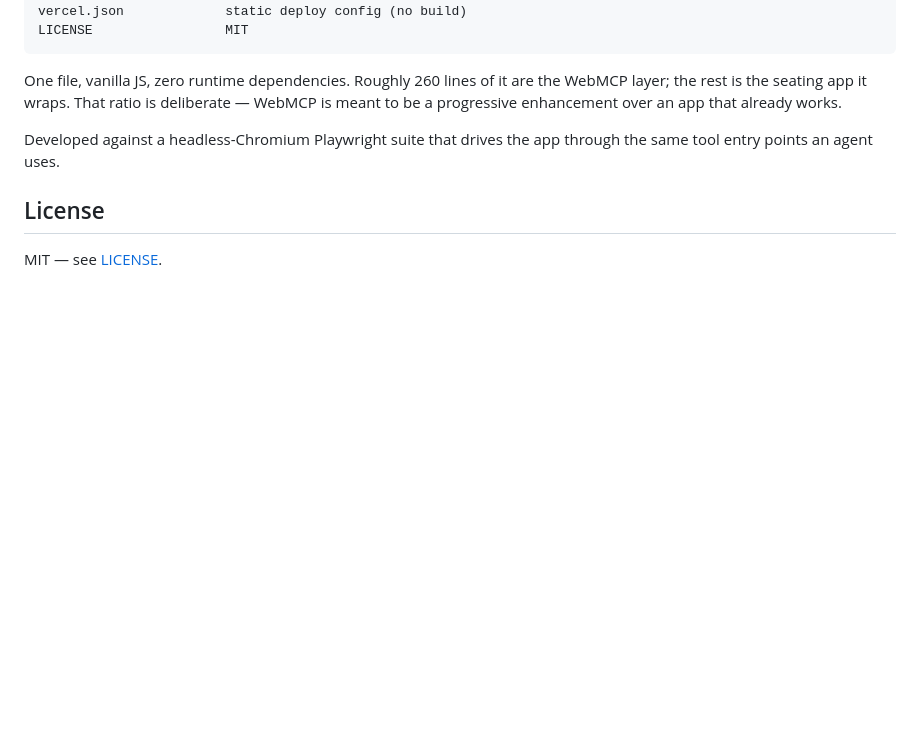
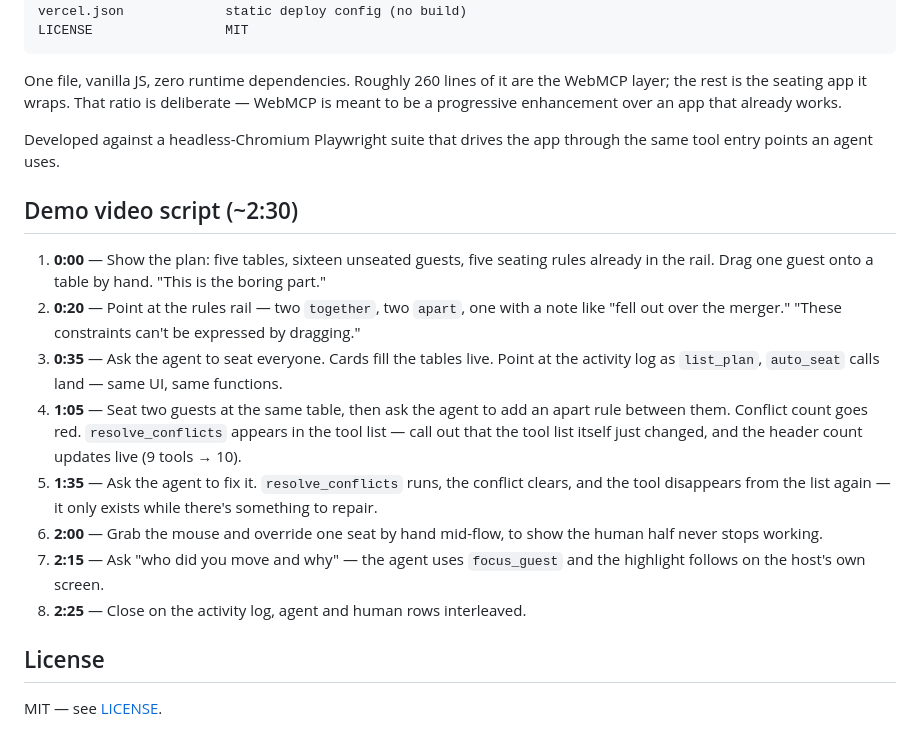
Before and after one commit to guptachetan1995/tablemap, a Markdown page: README.md, the part around the change. Drawn GitHub-style; blank space fills up the shorter version.

Commit message:
Publish tablemap

```diff
--- a/README.md
+++ b/README.md
@@ -101,6 +101,27 @@ to be a progressive enhancement over an app that already works.
 Developed against a headless-Chromium Playwright suite that drives the app through the
 same tool entry points an agent uses.
 
+## Demo video script (~2:30)
+
+1. **0:00** — Show the plan: five tables, sixteen unseated guests, five seating rules
+   already in the rail. Drag one guest onto a table by hand. "This is the boring part."
+2. **0:20** — Point at the rules rail — two `together`, two `apart`, one with a note
+   like "fell out over the merger." "These constraints can't be expressed by dragging."
+3. **0:35** — Ask the agent to seat everyone. Cards fill the tables live. Point at the
+   activity log as `list_plan`, `auto_seat` calls land — same UI, same functions.
+4. **1:05** — Seat two guests at the same table, then ask the agent to add an apart
+   rule between them. Conflict count goes red. `resolve_conflicts` appears in the tool
+   list — call out that the tool list itself just changed, and the header count updates
+   live (9 tools → 10).
+5. **1:35** — Ask the agent to fix it. `resolve_conflicts` runs, the conflict clears,
+   and the tool disappears from the list again — it only exists while there's something
+   to repair.
+6. **2:00** — Grab the mouse and override one seat by hand mid-flow, to show the human
+   half never stops working.
+7. **2:15** — Ask "who did you move and why" — the agent uses `focus_guest` and the
+   highlight follows on the host's own screen.
+8. **2:25** — Close on the activity log, agent and human rows interleaved.
+
 ## License
 
 MIT — see [LICENSE](LICENSE).
```
